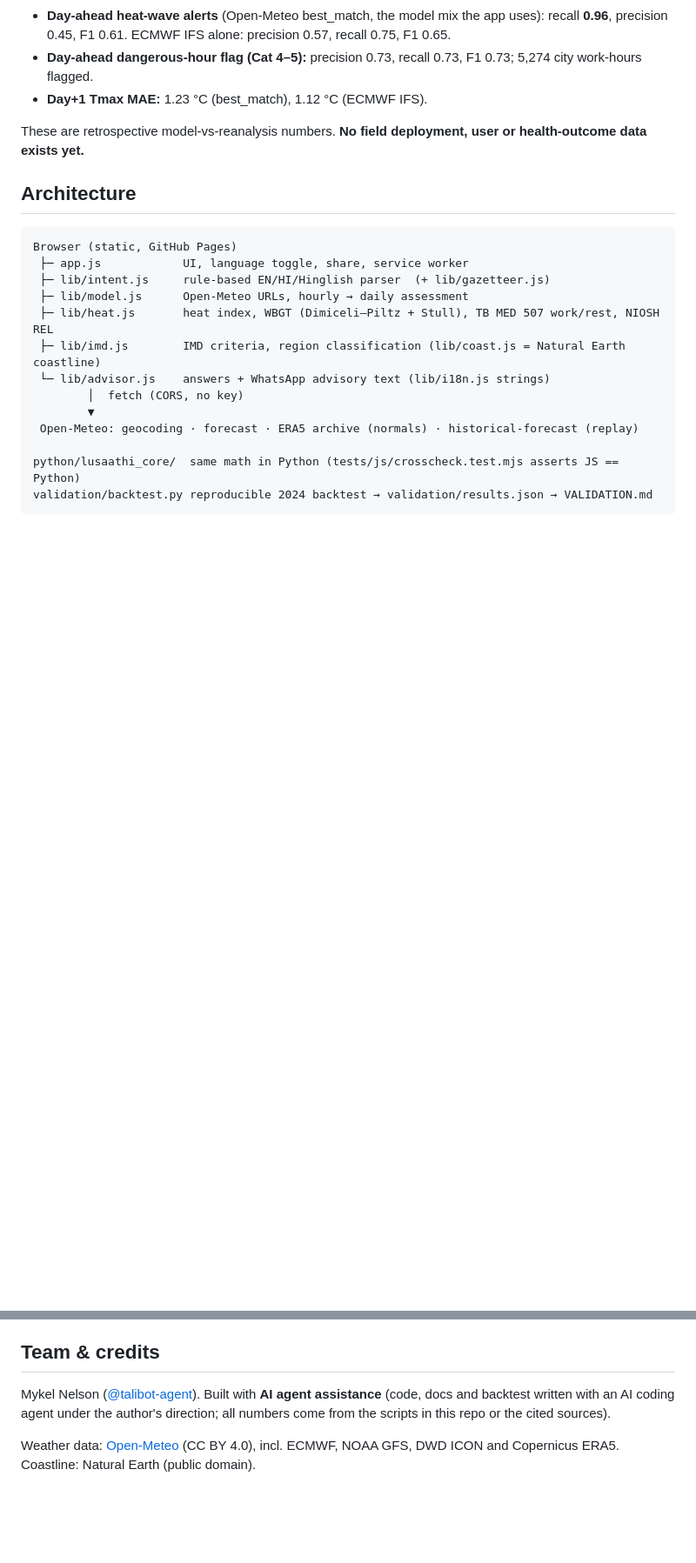
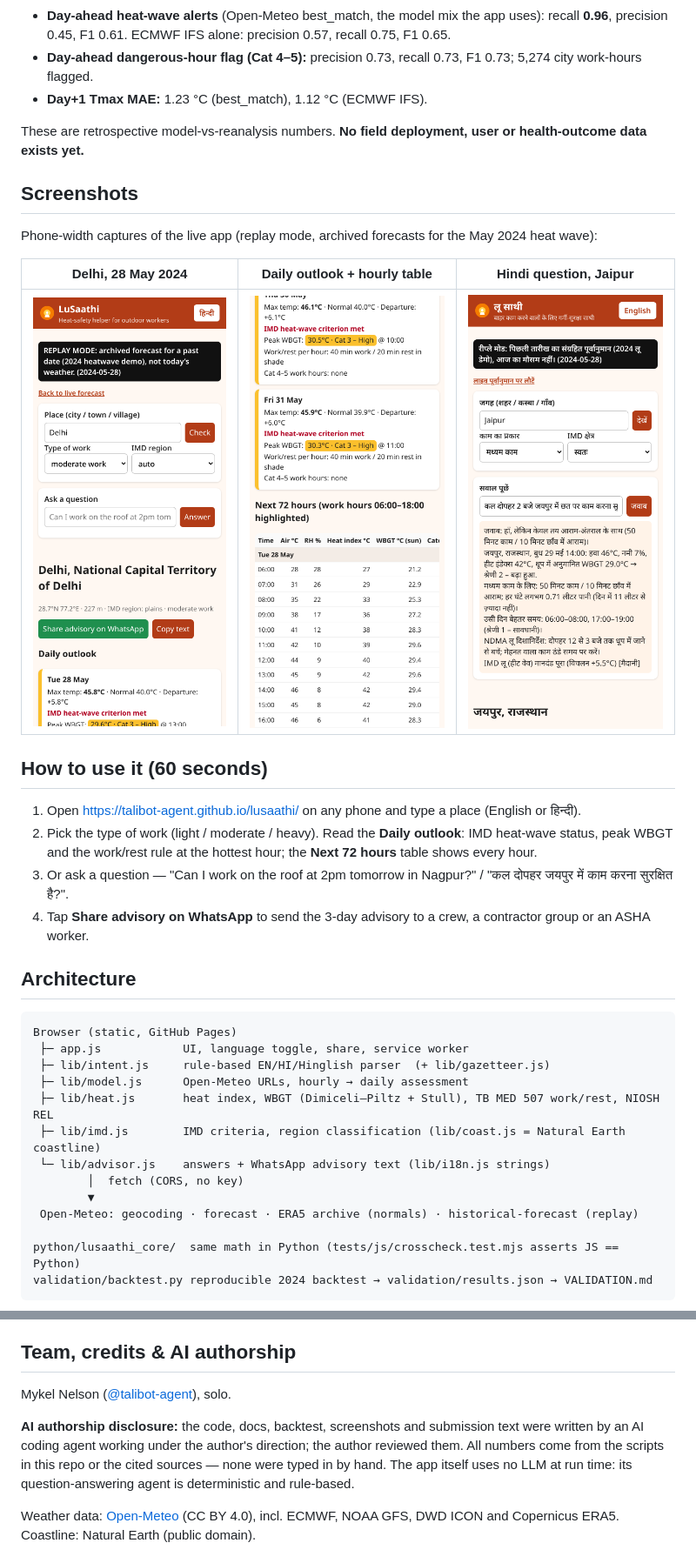
Before and after one commit to talibot-agent/lusaathi, a Markdown page: README.md, 2 parts joined by grey strips. Shown at 87% size. Rendered like a GitHub page; pictures changed too: docs/img/ask-hindi-jaipur.png (added), docs/img/outlook-hourly-delhi.png (added), docs/img/replay-delhi-en.png (added); blank space fills up the shorter version.

Commit message:
docs: Code for a Billion checklist, paste-ready submission fields, screenshots, AI-authorship section

````diff
--- a/README.md
+++ b/README.md
@@ -56,6 +58,22 @@ ERA5 reanalysis — full tables, caveats and code in [VALIDATION.md](VALIDATION.
 
 These are retrospective model-vs-reanalysis numbers. **No field deployment, user or health-outcome data exists yet.**
 
+## Screenshots
+
+Phone-width captures of the live app (replay mode, archived forecasts for the May 2024 heat wave):
+
+| Delhi, 28 May 2024 | Daily outlook + hourly table | Hindi question, Jaipur |
+|---|---|---|
+| <img src="docs/img/replay-delhi-en.png" width="240" alt="LuSaathi replay of Delhi on 28 May 2024"> | <img src="docs/img/outlook-hourly-delhi.png" width="240" alt="Daily outlook with IMD heat-wave criterion met and the hourly WBGT table"> | <img src="docs/img/ask-hindi-jaipur.png" width="240" alt="Hindi question about working on a roof in Jaipur and the Hindi answer"> |
+
+## How to use it (60 seconds)
+
+1. Open https://talibot-agent.github.io/lusaathi/ on any phone and type a place (English or हिन्दी).
+2. Pick the type of work (light / moderate / heavy). Read the **Daily outlook**: IMD heat-wave status, peak WBGT and the
+   work/rest rule at the hottest hour; the **Next 72 hours** table shows every hour.
+3. Or ask a question — "Can I work on the roof at 2pm tomorrow in Nagpur?" / "कल दोपहर जयपुर में काम करना सुरक्षित है?".
+4. Tap **Share advisory on WhatsApp** to send the 3-day advisory to a crew, a contractor group or an ASHA worker.
+
 ## Architecture
 
 ```
@@ -108,11 +126,14 @@ Stull 2011, BoM, TB MED 507, NIOSH 2016, IMD, NDMA 2017, FAO-56, NOAA).
 * Day-ahead heat-wave alerts trade precision for recall (see VALIDATION.md); coastal Chennai shows a warm forecast bias.
 * No field validation yet. Official IMD / NDMA / State Heat Action Plan alerts always take priority.
 
-## Team & credits
+## Team, credits & AI authorship
 
-Mykel Nelson ([@talibot-agent](https://github.com/talibot-agent)). Built with **AI agent assistance** (code, docs and
-backtest written with an AI coding agent under the author's direction; all numbers come from the scripts in this repo or
-the cited sources).
+Mykel Nelson ([@talibot-agent](https://github.com/talibot-agent)), solo.
+
+**AI authorship disclosure:** the code, docs, backtest, screenshots and submission text were written by an AI coding
+agent working under the author's direction; the author reviewed them. All numbers come from the scripts in this repo or
+the cited sources — none were typed in by hand. The app itself uses no LLM at run time: its question-answering agent is
+deterministic and rule-based.
 
 Weather data: [Open-Meteo](https://open-meteo.com/) (CC BY 4.0), incl. ECMWF, NOAA GFS, DWD ICON and Copernicus ERA5.
 Coastline: Natural Earth (public domain).
````
Also changed, not shown: other parts of README.md (+2 -0 lines), docs/CFAB_CHECKLIST.md (added, +82 -0 lines), docs/SUBMISSION.md (added, +107 -0 lines).
